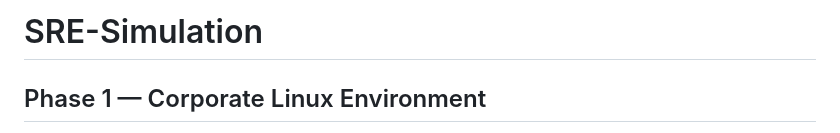
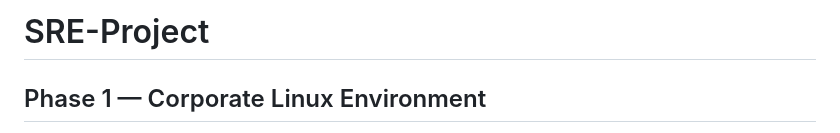
Before and after one commit to emdinga/SRE-Simulation, a Markdown page: README.md, the part around the change. Rendered like a GitHub page.

```diff
--- a/README.md
+++ b/README.md
@@ -1,4 +1,4 @@
-# SRE-Simulation
+# SRE-Project
 
 ## Phase 1 — Corporate Linux Environment
 
```
